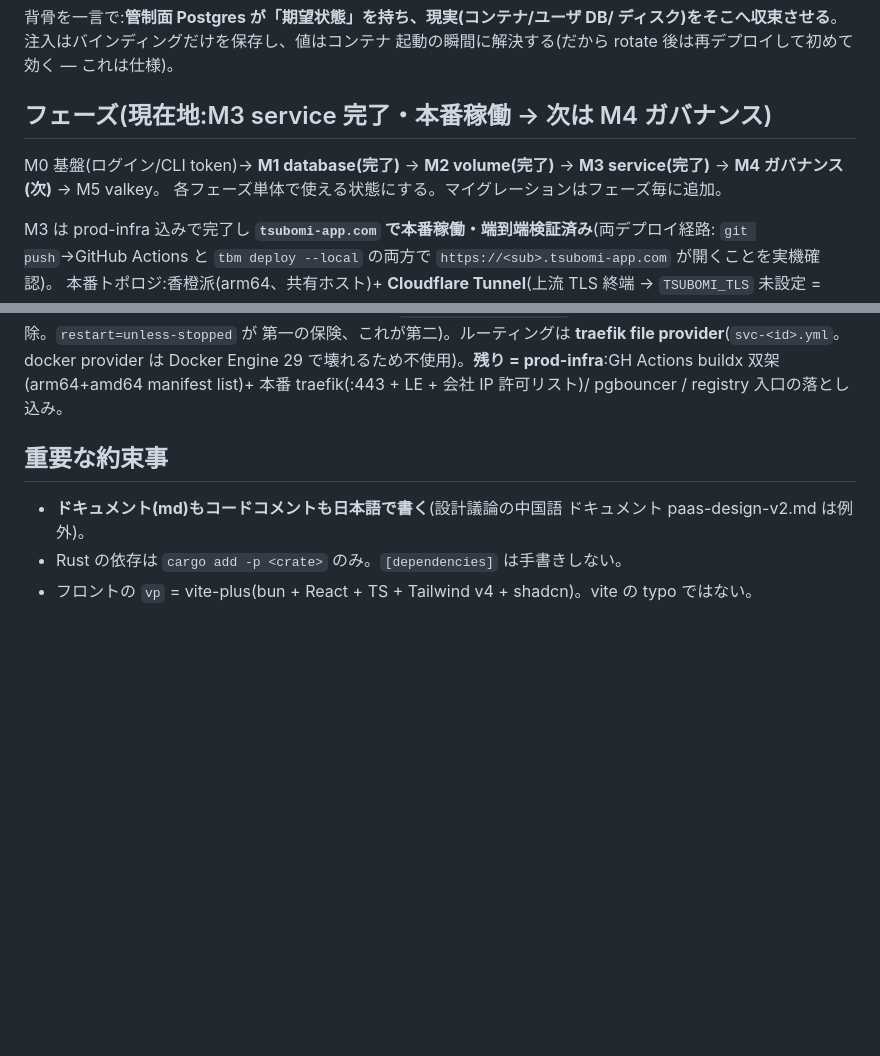
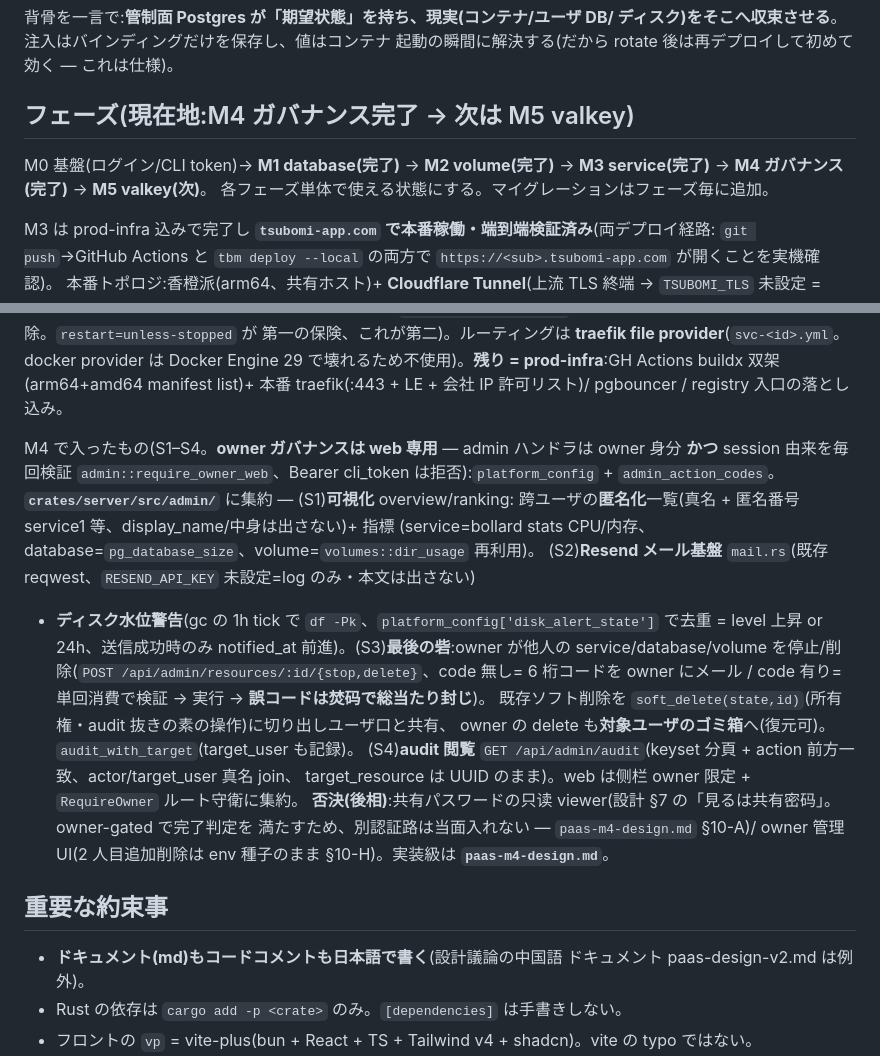
Before and after one commit to wgzhaocv/tsubomi, a Markdown page: CLAUDE.md, 2 parts joined by grey strips. Rendered like a GitHub page; blank space fills up the shorter version.

```diff
--- a/CLAUDE.md
+++ b/CLAUDE.md
@@ -17,10 +17,10 @@ app をデプロイし、データベース / ボリュームを作る。
 ディスク)をそこへ収束させる**。注入はバインディングだけを保存し、値はコンテナ
 起動の瞬間に解決する(だから rotate 後は再デプロイして初めて効く — これは仕様)。
 
-## フェーズ(現在地:M3 service 完了・本番稼働 → 次は M4 ガバナンス)
+## フェーズ(現在地:M4 ガバナンス完了 → 次は M5 valkey)
 
 M0 基盤(ログイン/CLI token)→ **M1 database(完了)** → **M2 volume(完了)** →
-**M3 service(完了)** → **M4 ガバナンス(次)** → M5 valkey。
+**M3 service(完了)** → **M4 ガバナンス(完了)** → **M5 valkey(次)**。
 各フェーズ単体で使える状態にする。マイグレーションはフェーズ毎に追加。
 
 M3 は prod-infra 込みで完了し **`tsubomi-app.com` で本番稼働・端到端検証済み**(両デプロイ経路:
@@ -58,6 +58,24 @@ delete→ゴミ箱/rollback)、web 詳細ページ(概要/デプロイ/注入/
 provider は Docker Engine 29 で壊れるため不使用)。**残り = prod-infra**:GH Actions buildx
 双架(arm64+amd64 manifest list)+ 本番 traefik(:443 + LE + 会社 IP 許可リスト)/ pgbouncer /
 registry 入口の落とし込み。
+
+M4 で入ったもの(S1–S4。**owner ガバナンスは web 専用** — admin ハンドラは owner 身分 **かつ**
+session 由来を毎回検証 `admin::require_owner_web`、Bearer cli_token は拒否):`platform_config` +
+`admin_action_codes`。**`crates/server/src/admin/`** に集約 — (S1)**可視化** overview/ranking:
+跨ユーザの**匿名化**一覧(真名 + 匿名番号 service1 等、display_name/中身は出さない)+ 指標
+(service=bollard stats CPU/内存、database=`pg_database_size`、volume=`volumes::dir_usage` 再利用)。
+(S2)**Resend メール基盤** `mail.rs`(既存 reqwest、`RESEND_API_KEY` 未設定=log のみ・本文は出さない)
++ **ディスク水位警告**(gc の 1h tick で `df -Pk`、`platform_config['disk_alert_state']` で去重 =
+level 上昇 or 24h、送信成功時のみ notified_at 前進)。(S3)**最後の砦**:owner が他人の
+service/database/volume を停止/削除(`POST /api/admin/resources/:id/{stop,delete}`、code 無し=
+6 桁コードを owner にメール / code 有り=単回消費で検証 → 実行 → **誤コードは焚码で総当たり封じ**)。
+既存ソフト削除を `soft_delete(state,id)`(所有権・audit 抜きの素の操作)に切り出しユーザ口と共有、
+owner の delete も**対象ユーザのゴミ箱**へ(復元可)。`audit_with_target`(target_user も記録)。
+(S4)**audit 閲覧** `GET /api/admin/audit`(keyset 分頁 + action 前方一致、actor/target_user 真名 join、
+target_resource は UUID のまま)。web は侧栏 owner 限定 + `RequireOwner` ルート守衛に集約。
+**否決(後相)**:共有パスワードの只读 viewer(設計 §7 の「見るは共有密码」。owner-gated で完了判定を
+満たすため、別認証路は当面入れない — `paas-m4-design.md` §10-A)/ owner 管理 UI(2 人目追加削除は
+env 種子のまま §10-H)。実装級は **`paas-m4-design.md`**。
 
 ## 重要な約束事
 
```
Also changed, not shown: paas-m4-design.md (+12 -9 lines), paas-tech-design.md (+1 -1 lines).
